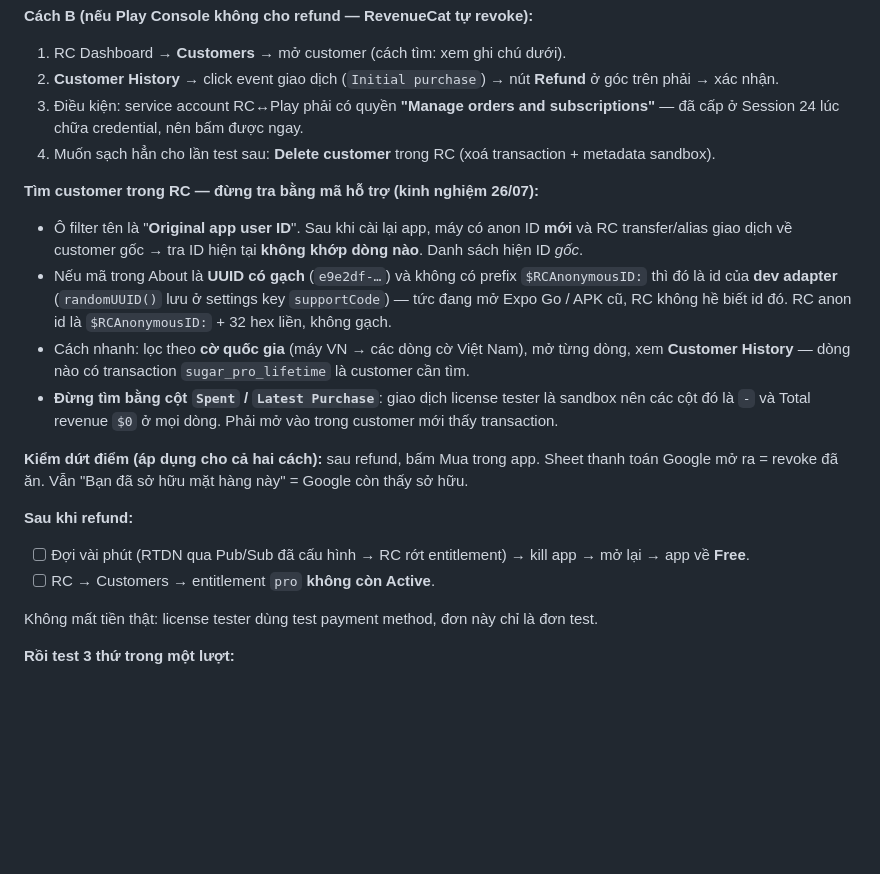
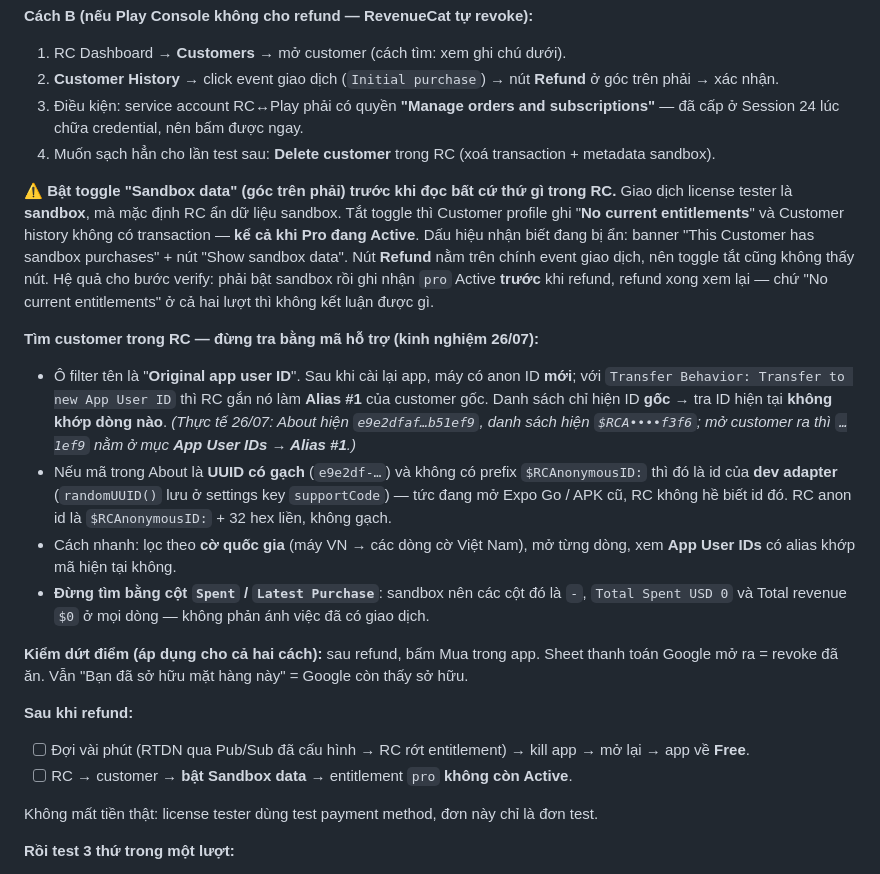
Before and after one commit to thang-39/sugar, a Markdown page: docs/plans/2026-07-25-session-23-buoc-7-acceptance.md, the part around the change. GitHub-like rendering; blank space fills up the shorter version.

Commit message:
docs: RevenueCat hides sandbox data by default — the reason nothing shows
License-tester orders are sandbox purchases and RevenueCat's Sandbox data toggle
defaults to off, so the customer profile reads "No current entitlements" and the
history shows no transaction even while Pro is active. The Refund action lives on
the transaction event, so it is invisible too — which is why the button appeared
to be missing.

Recorded as a precondition for reading anything in RC, plus the consequence for
verification: capture `pro` Active with sandbox ON before refunding, or both
before and after look identical and prove nothing.

Confirms the alias theory with the real values: About showed
e9e2dfaf…b51ef9 while the customer list showed $RCA••••f3f6 — the current id is
Alias #1 under App User IDs, because Transfer Behavior is "Transfer to new App
User ID". Lookup by the current support code can therefore never match a row.

Co-Authored-By: Claude Opus 5 (1M context) <noreply@anthropic.com>

```diff
--- a/docs/plans/2026-07-25-session-23-buoc-7-acceptance.md
+++ b/docs/plans/2026-07-25-session-23-buoc-7-acceptance.md
@@ -129,23 +129,34 @@ Quá ~10 phút mà RC vẫn Active thì RTDN chưa tới → lúc đó mới và
    lúc chữa credential, nên bấm được ngay.
 5. Muốn sạch hẳn cho lần test sau: **Delete customer** trong RC (xoá transaction + metadata sandbox).
 
+**⚠️ Bật toggle "Sandbox data" (góc trên phải) trước khi đọc bất cứ thứ gì trong RC.**
+Giao dịch license tester là **sandbox**, mà mặc định RC ẩn dữ liệu sandbox. Tắt toggle thì Customer profile ghi
+"**No current entitlements**" và Customer history không có transaction — **kể cả khi Pro đang Active**. Dấu hiệu nhận
+biết đang bị ẩn: banner "This Customer has sandbox purchases" + nút "Show sandbox data". Nút **Refund** nằm trên
+chính event giao dịch, nên toggle tắt cũng không thấy nút.
+Hệ quả cho bước verify: phải bật sandbox rồi ghi nhận `pro` Active **trước** khi refund, refund xong xem lại — chứ
+"No current entitlements" ở cả hai lượt thì không kết luận được gì.
+
 **Tìm customer trong RC — đừng tra bằng mã hỗ trợ (kinh nghiệm 26/07):**
-- Ô filter tên là "**Original app user ID**". Sau khi cài lại app, máy có anon ID **mới** và RC transfer/alias giao dịch
-  về customer gốc → tra ID hiện tại **không khớp dòng nào**. Danh sách hiện ID *gốc*.
+- Ô filter tên là "**Original app user ID**". Sau khi cài lại app, máy có anon ID **mới**; với
+  `Transfer Behavior: Transfer to new App User ID` thì RC gắn nó làm **Alias #1** của customer gốc.
+  Danh sách chỉ hiện ID **gốc** → tra ID hiện tại **không khớp dòng nào**.
+  *(Thực tế 26/07: About hiện `e9e2dfaf…b51ef9`, danh sách hiện `$RCA••••f3f6`; mở customer ra thì `…1ef9` nằm ở
+  mục **App User IDs → Alias #1**.)*
 - Nếu mã trong About là **UUID có gạch** (`e9e2df-…`) và không có prefix `$RCAnonymousID:` thì đó là id của
   **dev adapter** (`randomUUID()` lưu ở settings key `supportCode`) — tức đang mở Expo Go / APK cũ, RC không hề biết id đó.
   RC anon id là `$RCAnonymousID:` + 32 hex liền, không gạch.
-- Cách nhanh: lọc theo **cờ quốc gia** (máy VN → các dòng cờ Việt Nam), mở từng dòng, xem **Customer History** —
-  dòng nào có transaction `sugar_pro_lifetime` là customer cần tìm.
-- **Đừng tìm bằng cột `Spent` / `Latest Purchase`**: giao dịch license tester là sandbox nên các cột đó là `-` và
-  Total revenue `$0` ở mọi dòng. Phải mở vào trong customer mới thấy transaction.
+- Cách nhanh: lọc theo **cờ quốc gia** (máy VN → các dòng cờ Việt Nam), mở từng dòng, xem **App User IDs** có alias
+  khớp mã hiện tại không.
+- **Đừng tìm bằng cột `Spent` / `Latest Purchase`**: sandbox nên các cột đó là `-`, `Total Spent USD 0` và
+  Total revenue `$0` ở mọi dòng — không phản ánh việc đã có giao dịch.
 
 **Kiểm dứt điểm (áp dụng cho cả hai cách):** sau refund, bấm Mua trong app.
 Sheet thanh toán Google mở ra = revoke đã ăn. Vẫn "Bạn đã sở hữu mặt hàng này" = Google còn thấy sở hữu.
 
 **Sau khi refund:**
 - [ ] Đợi vài phút (RTDN qua Pub/Sub đã cấu hình → RC rớt entitlement) → kill app → mở lại → app về **Free**.
-- [ ] RC → Customers → entitlement `pro` **không còn Active**.
+- [ ] RC → customer → **bật Sandbox data** → entitlement `pro` **không còn Active**.
 
 Không mất tiền thật: license tester dùng test payment method, đơn này chỉ là đơn test.
 
```
